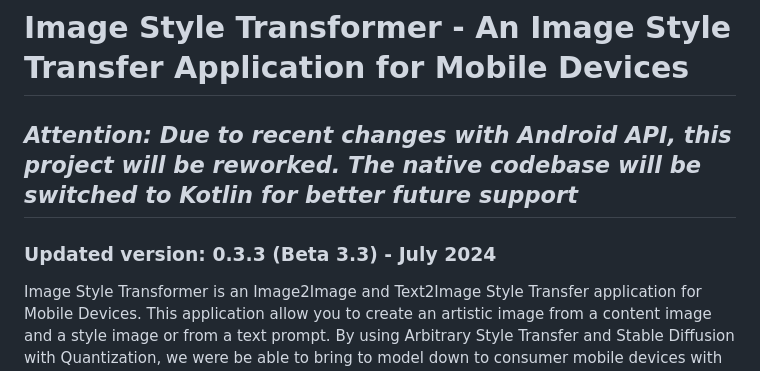
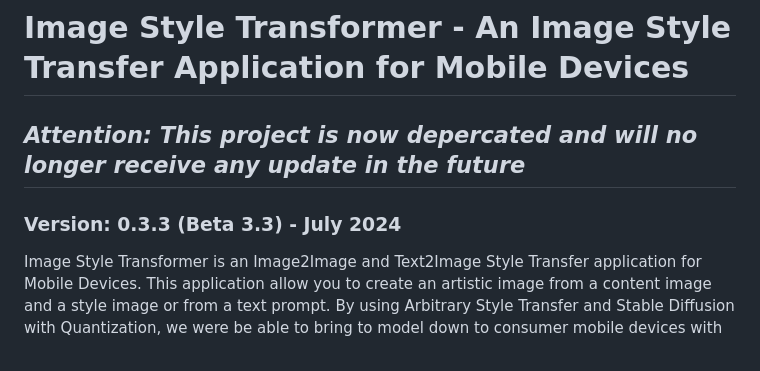
Before and after one commit to BenTumoniacXT/ImageTransformer, a Markdown page: README.md, the part around the change. GitHub-like rendering.

```diff
--- a/README.md
+++ b/README.md
@@ -1,8 +1,8 @@
 # Image Style Transformer - An Image Style Transfer Application for Mobile Devices
 
-<h2><i><b>Attention: Due to recent changes with Android API, this project will be reworked. The native codebase will be switched to Kotlin for better future support</b></i></h2>
+<h2><i><b>Attention: This project is now depercated and will no longer receive any update in the future</b></i></h2>
 
-<h3><b>Updated version: 0.3.3 (Beta 3.3) - July 2024</b></h3>
+<h3><b>Version: 0.3.3 (Beta 3.3) - July 2024</b></h3>
 
 Image Style Transformer is an Image2Image and Text2Image Style Transfer application for Mobile Devices. This application allow you to create an artistic image from a content image and a style image or from a text prompt. By using Arbitrary Style Transfer and Stable Diffusion with Quantization, we were be able to bring to model down to consumer mobile devices with compatibility for iOS and Android.
 
```
